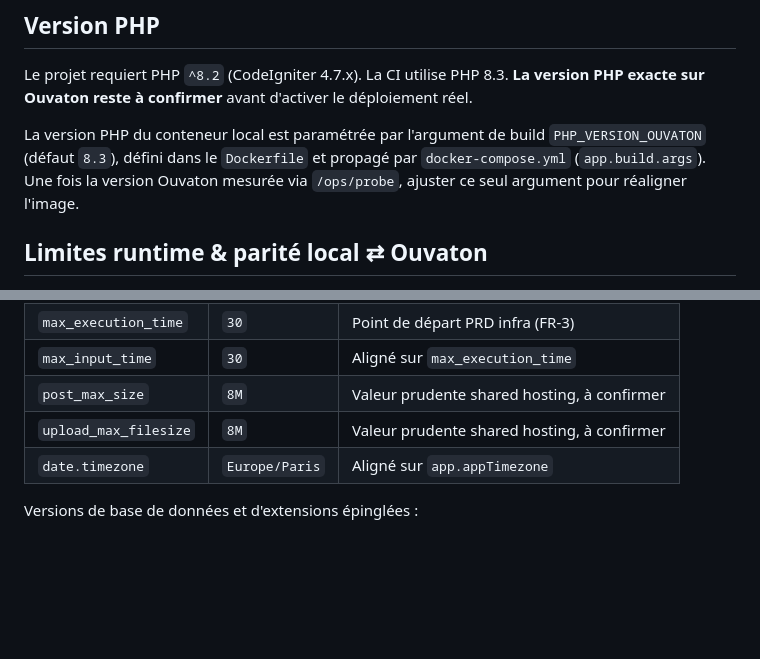
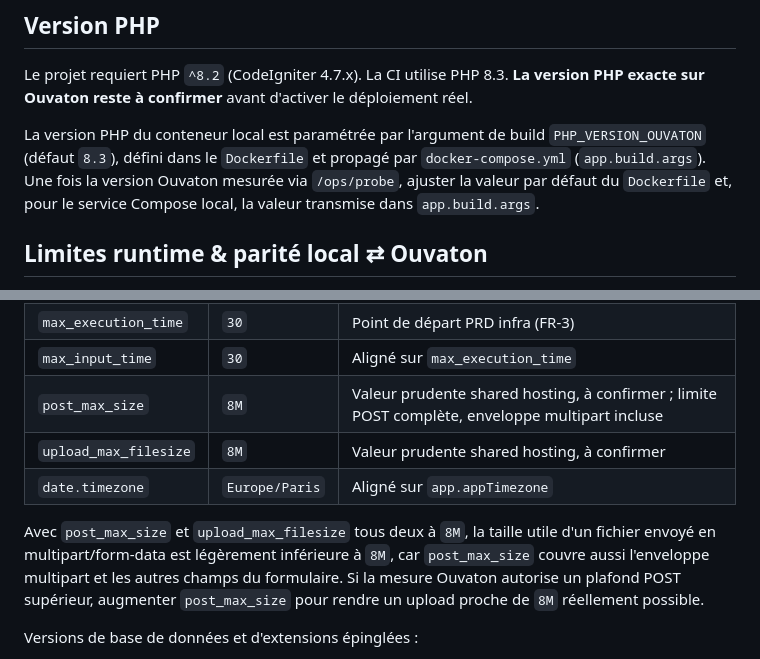
Before and after one commit to teksaver/kermesse-ovt, a Markdown page: docs/deployment-ouvaton.md, 2 parts joined by grey strips. Rendered like a GitHub page; blank space fills up the shorter version.

Commit message:
fix(infra): apply story 1.3 review patches on runtime docs
Clarify post_max_size vs upload_max_filesize interaction (multipart
envelope overhead) and the two-step process for realigning PHP_VERSION_OUVATON
once Ouvaton's runtime is measured.

Co-Authored-By: Claude Sonnet 4.6 <noreply@anthropic.com>

```diff
--- a/docs/deployment-ouvaton.md
+++ b/docs/deployment-ouvaton.md
@@ -267,7 +267,8 @@ Le projet requiert PHP `^8.2` (CodeIgniter 4.7.x). La CI utilise PHP 8.3.
 La version PHP du conteneur local est paramétrée par l'argument de build
 `PHP_VERSION_OUVATON` (défaut `8.3`), défini dans le `Dockerfile` et propagé par
 `docker-compose.yml` (`app.build.args`). Une fois la version Ouvaton mesurée via
-`/ops/probe`, ajuster ce seul argument pour réaligner l'image.
+`/ops/probe`, ajuster la valeur par défaut du `Dockerfile` et, pour le service
+Compose local, la valeur transmise dans `app.build.args`.
 
 ## Limites runtime & parité local ⇄ Ouvaton
 
@@ -285,9 +286,15 @@ sonde) :
 | `memory_limit` | `128M` | Point de départ PRD infra (FR-3) |
 | `max_execution_time` | `30` | Point de départ PRD infra (FR-3) |
 | `max_input_time` | `30` | Aligné sur `max_execution_time` |
-| `post_max_size` | `8M` | Valeur prudente shared hosting, à confirmer |
+| `post_max_size` | `8M` | Valeur prudente shared hosting, à confirmer ; limite POST complète, enveloppe multipart incluse |
 | `upload_max_filesize` | `8M` | Valeur prudente shared hosting, à confirmer |
 | `date.timezone` | `Europe/Paris` | Aligné sur `app.appTimezone` |
+
+Avec `post_max_size` et `upload_max_filesize` tous deux à `8M`, la taille utile
+d'un fichier envoyé en multipart/form-data est légèrement inférieure à `8M`,
+car `post_max_size` couvre aussi l'enveloppe multipart et les autres champs du
+formulaire. Si la mesure Ouvaton autorise un plafond POST supérieur, augmenter
+`post_max_size` pour rendre un upload proche de `8M` réellement possible.
 
 Versions de base de données et d'extensions épinglées :
 
```
